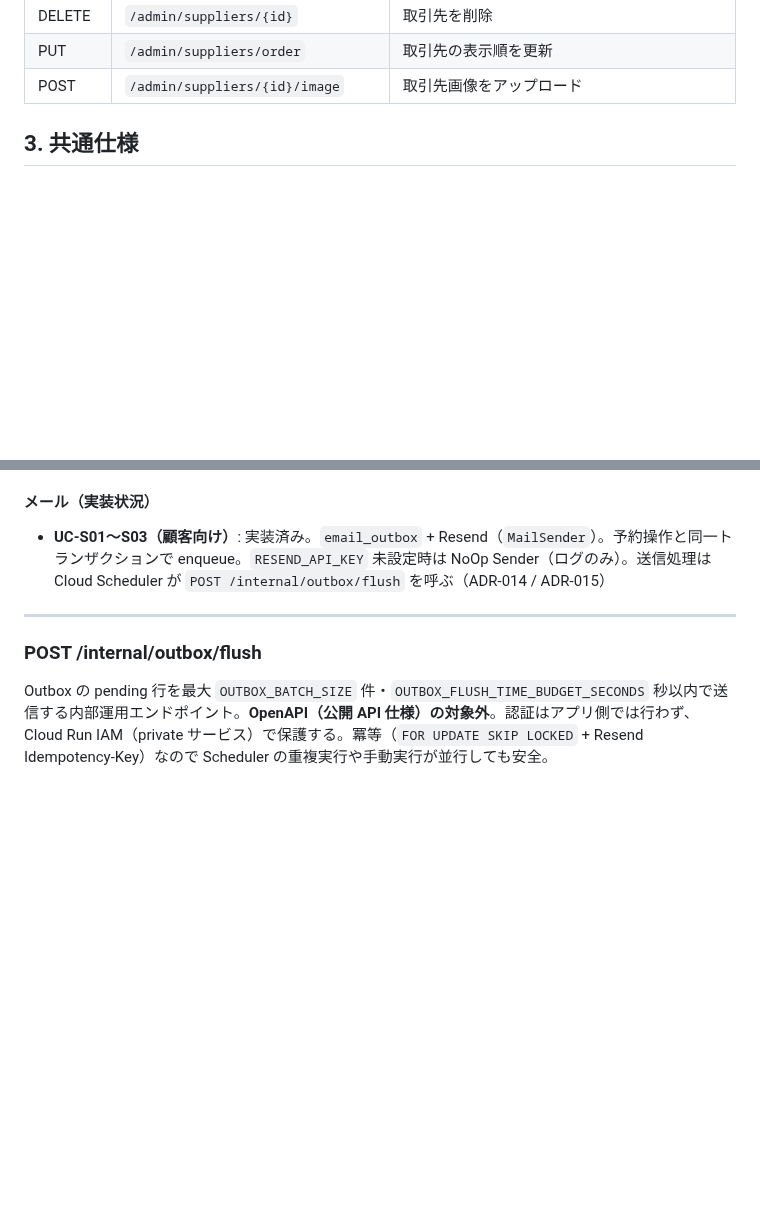
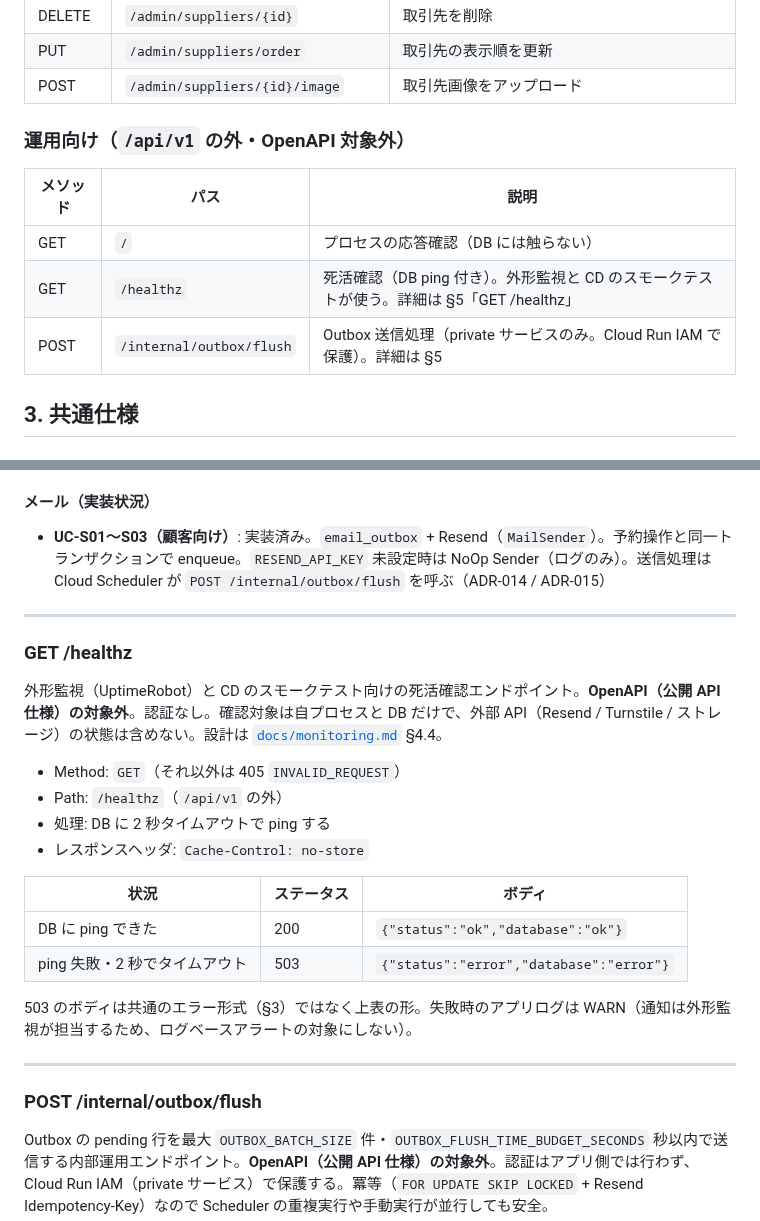
Before and after one commit to cergijame101007/satehits, a Markdown page: docs/api_design.md, 2 parts joined by grey strips. GitHub-like rendering; blank space fills up the shorter version.

Commit message:
docs: GET /healthz を API 設計とエンドポイント一覧に追加

```diff
--- a/docs/api_design.md
+++ b/docs/api_design.md
@@ -40,6 +40,14 @@
 | DELETE | `/admin/suppliers/{id}` | 取引先を削除 |
 | PUT | `/admin/suppliers/order` | 取引先の表示順を更新 |
 | POST | `/admin/suppliers/{id}/image` | 取引先画像をアップロード |
+
+### 運用向け（`/api/v1` の外・OpenAPI 対象外）
+
+| メソッド | パス | 説明 |
+|----------|------|------|
+| GET | `/` | プロセスの応答確認（DB には触らない） |
+| GET | `/healthz` | 死活確認（DB ping 付き）。外形監視と CD のスモークテストが使う。詳細は §5「GET /healthz」 |
+| POST | `/internal/outbox/flush` | Outbox 送信処理（private サービスのみ。Cloud Run IAM で保護）。詳細は §5 |
 
 ## 3. 共通仕様
 
@@ -506,6 +514,24 @@ Cookie の RT を revoke し、同名 Cookie を削除する。リクエスト
 
 ---
 
+### GET /healthz
+
+外形監視（UptimeRobot）と CD のスモークテスト向けの死活確認エンドポイント。**OpenAPI（公開 API 仕様）の対象外**。認証なし。確認対象は自プロセスと DB だけで、外部 API（Resend / Turnstile / ストレージ）の状態は含めない。設計は [`docs/monitoring.md`](./monitoring.md) §4.4。
+
+- Method: `GET`（それ以外は 405 `INVALID_REQUEST`）
+- Path: `/healthz`（`/api/v1` の外）
+- 処理: DB に 2 秒タイムアウトで ping する
+- レスポンスヘッダ: `Cache-Control: no-store`
+
+| 状況 | ステータス | ボディ |
+|------|-----------|--------|
+| DB に ping できた | 200 | `{"status":"ok","database":"ok"}` |
+| ping 失敗・2 秒でタイムアウト | 503 | `{"status":"error","database":"error"}` |
+
+503 のボディは共通のエラー形式（§3）ではなく上表の形。失敗時のアプリログは WARN（通知は外形監視が担当するため、ログベースアラートの対象にしない）。
+
+---
+
 ### POST /internal/outbox/flush
 
 Outbox の pending 行を最大 `OUTBOX_BATCH_SIZE` 件・`OUTBOX_FLUSH_TIME_BUDGET_SECONDS` 秒以内で送信する内部運用エンドポイント。**OpenAPI（公開 API 仕様）の対象外**。認証はアプリ側では行わず、Cloud Run IAM（private サービス）で保護する。冪等（`FOR UPDATE SKIP LOCKED` + Resend Idempotency-Key）なので Scheduler の重複実行や手動実行が並行しても安全。
```
Also changed, not shown: CLAUDE.md (+2 -1 lines).
